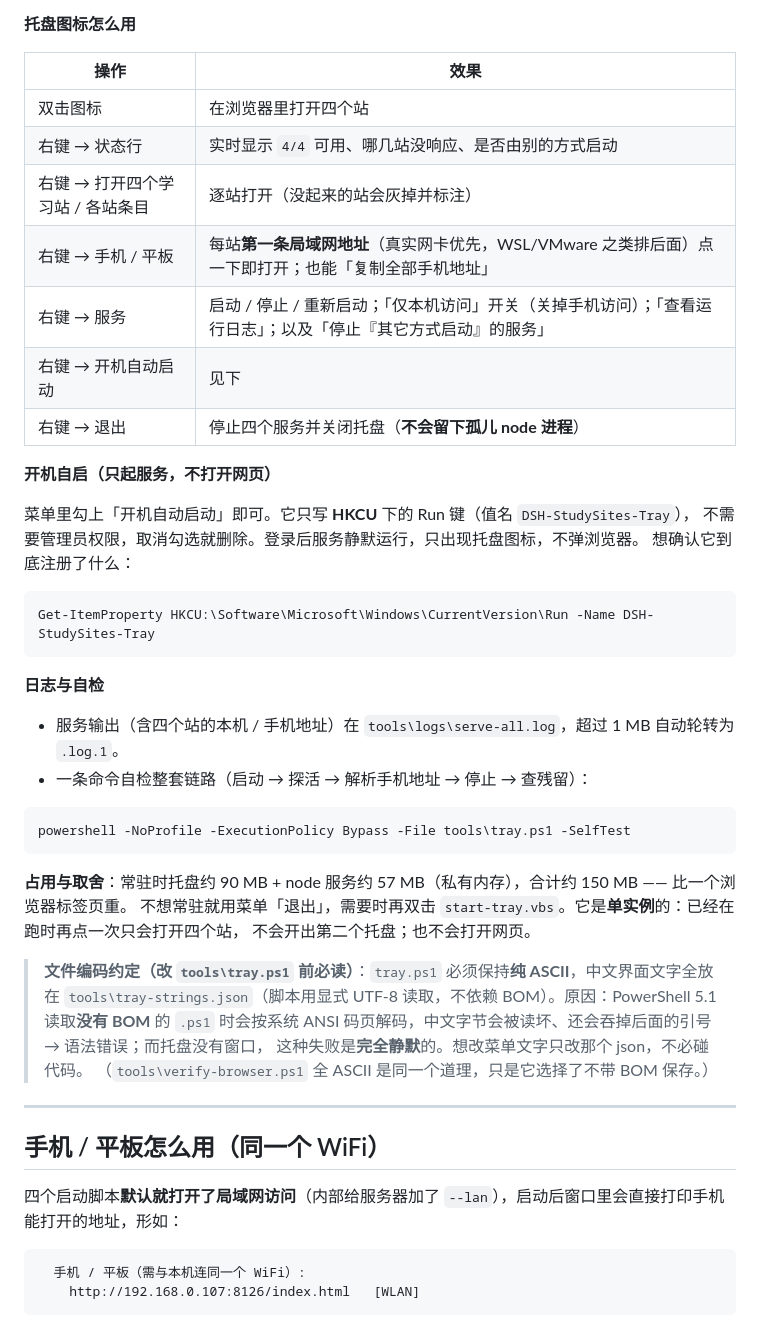
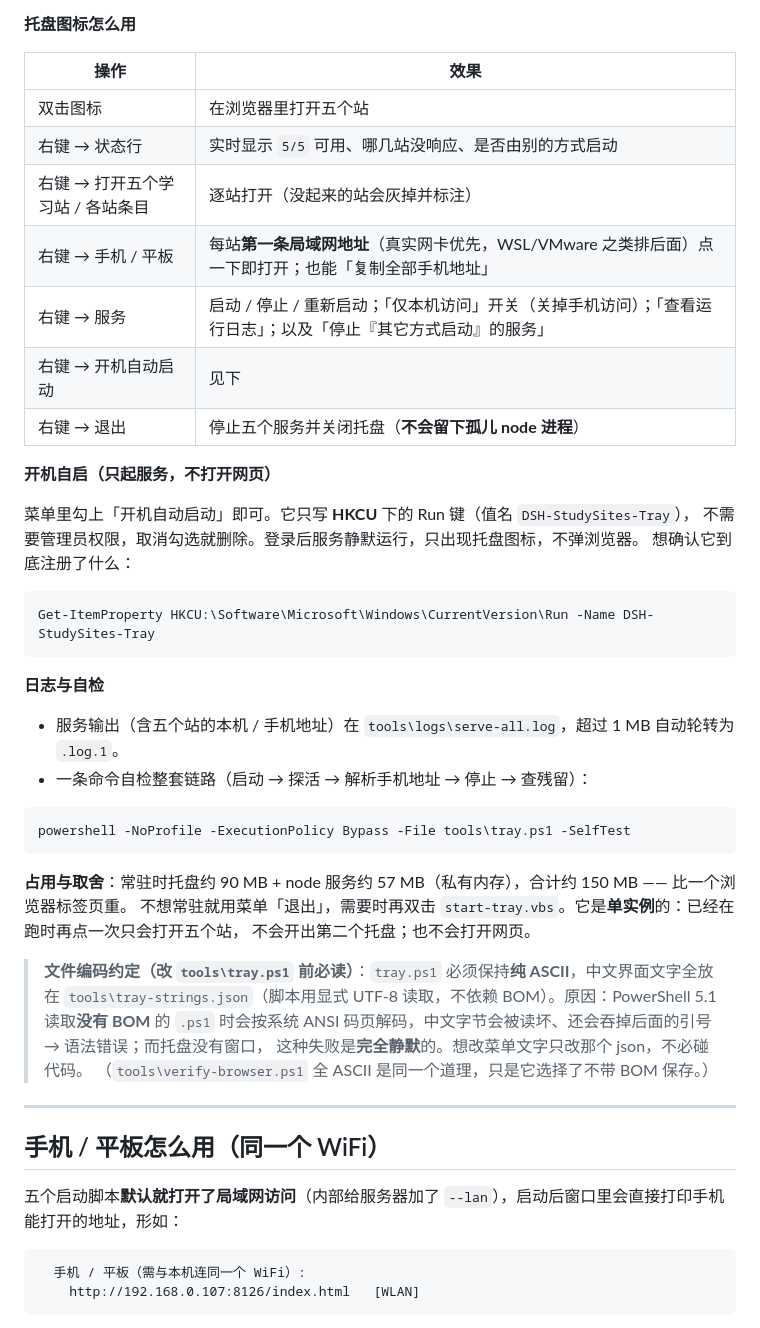
Before and after one commit to ShadowBruceMeaningLau/study-sites, a Markdown page: README.md, the part around one of its changes. GitHub-like rendering.

````diff
--- a/README.md
+++ b/README.md
@@ -63,13 +67,13 @@
 
 | 操作 | 效果 |
 |---|---|
-| 双击图标 | 在浏览器里打开四个站 |
-| 右键 → 状态行 | 实时显示 `4/4` 可用、哪几站没响应、是否由别的方式启动 |
-| 右键 → 打开四个学习站 / 各站条目 | 逐站打开（没起来的站会灰掉并标注） |
+| 双击图标 | 在浏览器里打开五个站 |
+| 右键 → 状态行 | 实时显示 `5/5` 可用、哪几站没响应、是否由别的方式启动 |
+| 右键 → 打开五个学习站 / 各站条目 | 逐站打开（没起来的站会灰掉并标注） |
 | 右键 → 手机 / 平板 | 每站**第一条局域网地址**（真实网卡优先，WSL/VMware 之类排后面）点一下即打开；也能「复制全部手机地址」 |
 | 右键 → 服务 | 启动 / 停止 / 重新启动；「仅本机访问」开关（关掉手机访问）；「查看运行日志」；以及「停止『其它方式启动』的服务」 |
 | 右键 → 开机自动启动 | 见下 |
-| 右键 → 退出 | 停止四个服务并关闭托盘（**不会留下孤儿 node 进程**） |
+| 右键 → 退出 | 停止五个服务并关闭托盘（**不会留下孤儿 node 进程**） |
 
 **开机自启（只起服务，不打开网页）**
 
@@ -83,7 +87,7 @@ Get-ItemProperty HKCU:\Software\Microsoft\Windows\CurrentVersion\Run -Name DSH-S
 
 **日志与自检**
 
-- 服务输出（含四个站的本机 / 手机地址）在 `tools\logs\serve-all.log`，超过 1 MB 自动轮转为 `.log.1`。
+- 服务输出（含五个站的本机 / 手机地址）在 `tools\logs\serve-all.log`，超过 1 MB 自动轮转为 `.log.1`。
 - 一条命令自检整套链路（启动 → 探活 → 解析手机地址 → 停止 → 查残留）：
 
 ```powershell
@@ -91,7 +95,7 @@ powershell -NoProfile -ExecutionPolicy Bypass -File tools\tray.ps1 -SelfTest
 ```
 
 **占用与取舍**：常驻时托盘约 90 MB + node 服务约 57 MB（私有内存），合计约 150 MB —— 比一个浏览器标签页重。
-不想常驻就用菜单「退出」，需要时再双击 `start-tray.vbs`。它是**单实例**的：已经在跑时再点一次只会打开四个站，
+不想常驻就用菜单「退出」，需要时再双击 `start-tray.vbs`。它是**单实例**的：已经在跑时再点一次只会打开五个站，
 不会开出第二个托盘；也不会打开网页。
 
 > **文件编码约定（改 `tools\tray.ps1` 前必读）**：`tray.ps1` 必须保持**纯 ASCII**，中文界面文字全放在
@@ -104,7 +108,7 @@ powershell -NoProfile -ExecutionPolicy Bypass -File tools\tray.ps1 -SelfTest
 
 ## 手机 / 平板怎么用（同一个 WiFi）
 
-四个启动脚本**默认就打开了局域网访问**（内部给服务器加了 `--lan`），启动后窗口里会直接打印手机能打开的地址，形如：
+五个启动脚本**默认就打开了局域网访问**（内部给服务器加了 `--lan`），启动后窗口里会直接打印手机能打开的地址，形如：
 
 ```
   手机 / 平板（需与本机连同一个 WiFi）:
````
Also changed, not shown: other parts of README.md (+44 -28 lines).
